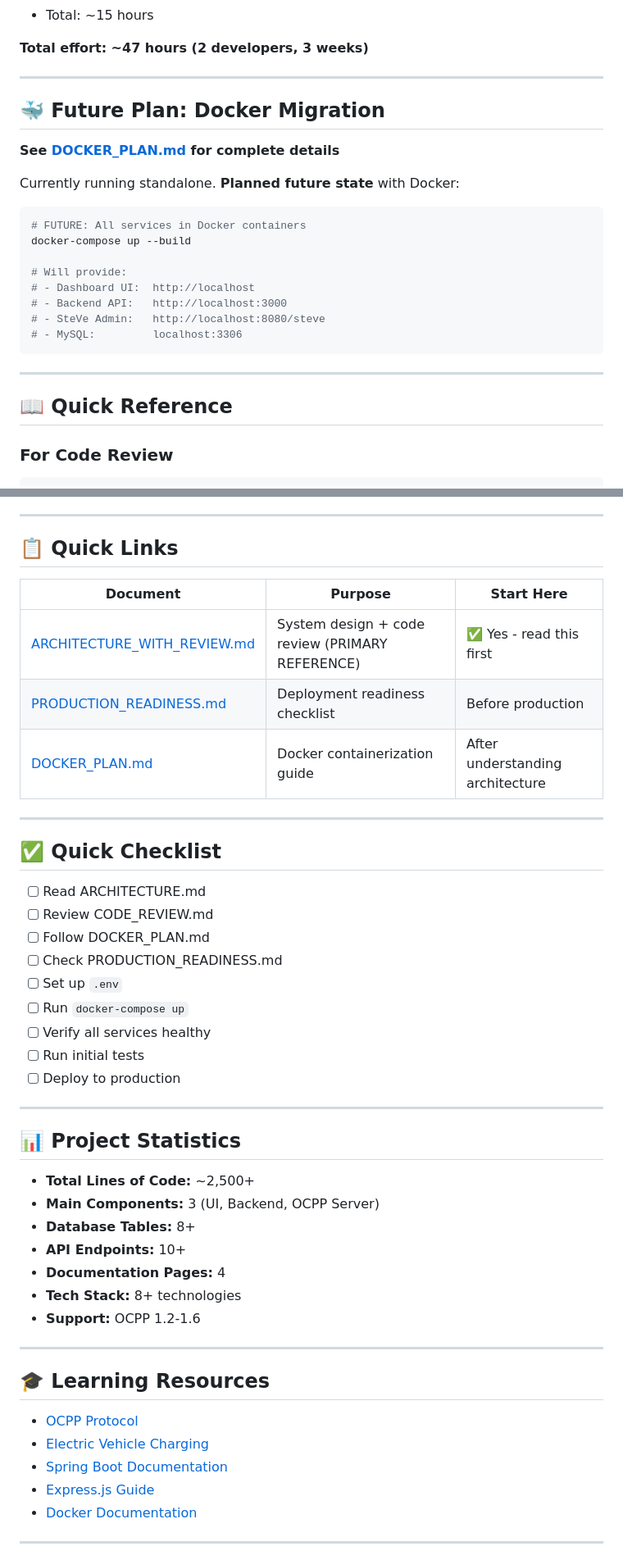
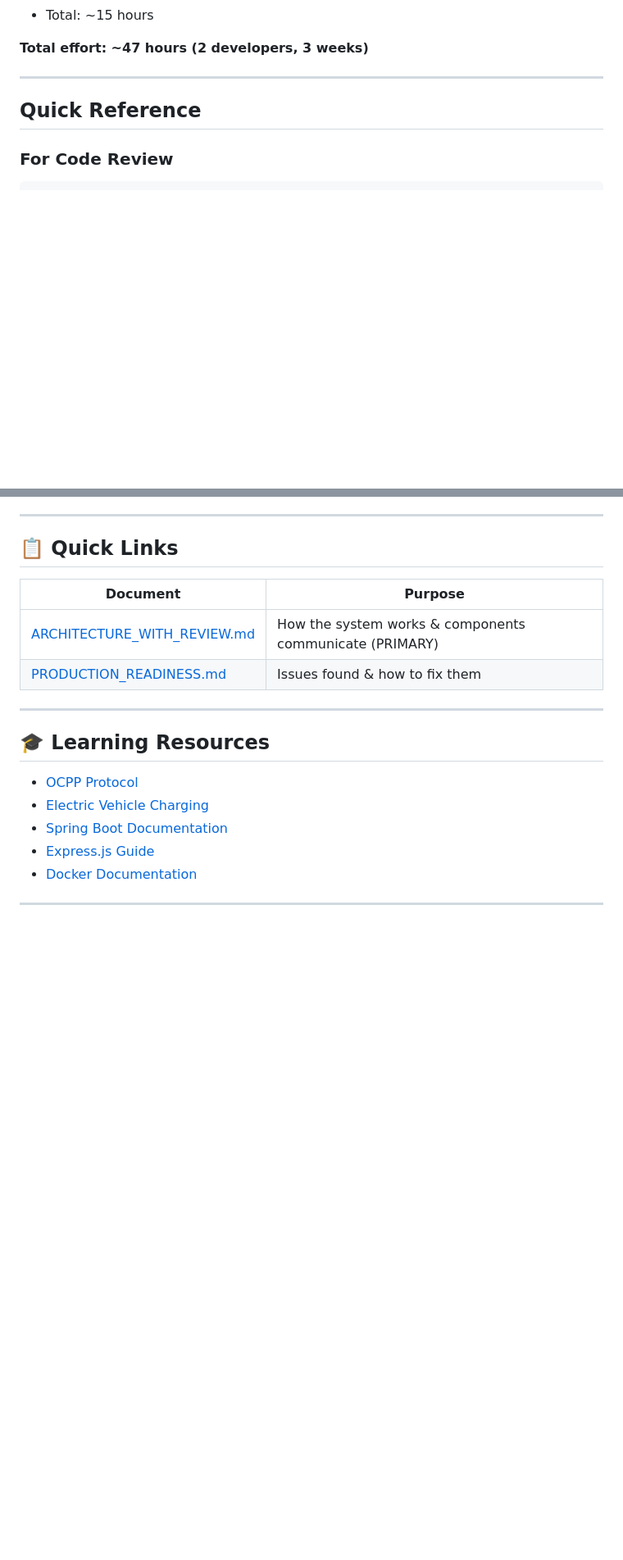
Before and after one commit to abhishekraikar0911/flashCharge-1212026, a Markdown page: README.md, 2 parts joined by grey strips. Shown at 82% size. Drawn GitHub-style; blank space fills up the shorter version.

````diff
--- a/README.md
+++ b/README.md
@@ -356,26 +339,7 @@ Before using this system in production:
 
 ---
 
-## 🐳 Future Plan: Docker Migration
-
-**See [DOCKER_PLAN.md](DOCKER_PLAN.md) for complete details**
-
-Currently running standalone. **Planned future state** with Docker:
-
-```bash
-# FUTURE: All services in Docker containers
-docker-compose up --build
-
-# Will provide:
-# - Dashboard UI:  http://localhost
-# - Backend API:   http://localhost:3000
-# - SteVe Admin:   http://localhost:8080/steve
-# - MySQL:         localhost:3306
-```
-
----
-
-## 📖 Quick Reference
+##  Quick Reference
 
 ### For Code Review
 
@@ -760,37 +674,10 @@ For questions about:
 
 ## 📋 Quick Links
 
-| Document | Purpose | Start Here |
-|----------|---------|-----------|
-| [ARCHITECTURE_WITH_REVIEW.md](ARCHITECTURE_WITH_REVIEW.md) | System design + code review (PRIMARY REFERENCE) | ✅ Yes - read this first |
-| [PRODUCTION_READINESS.md](PRODUCTION_READINESS.md) | Deployment readiness checklist | Before production |
-| [DOCKER_PLAN.md](DOCKER_PLAN.md) | Docker containerization guide | After understanding architecture |
-
----
-
-## ✅ Quick Checklist
-
-- [ ] Read ARCHITECTURE.md
-- [ ] Review CODE_REVIEW.md
-- [ ] Follow DOCKER_PLAN.md
-- [ ] Check PRODUCTION_READINESS.md
-- [ ] Set up `.env`
-- [ ] Run `docker-compose up`
-- [ ] Verify all services healthy
-- [ ] Run initial tests
-- [ ] Deploy to production
-
----
-
-## 📊 Project Statistics
-
-- **Total Lines of Code:** ~2,500+
-- **Main Components:** 3 (UI, Backend, OCPP Server)
-- **Database Tables:** 8+
-- **API Endpoints:** 10+
-- **Documentation Pages:** 4
-- **Tech Stack:** 8+ technologies
-- **Support:** OCPP 1.2-1.6
+| Document | Purpose |
+|----------|---------|
+| [ARCHITECTURE_WITH_REVIEW.md](ARCHITECTURE_WITH_REVIEW.md) | How the system works & components communicate (PRIMARY) |
+| [PRODUCTION_READINESS.md](PRODUCTION_READINESS.md) | Issues found & how to fix them |
 
 ---
 
````
Also changed, not shown: other parts of README.md (+29 -96 lines).
